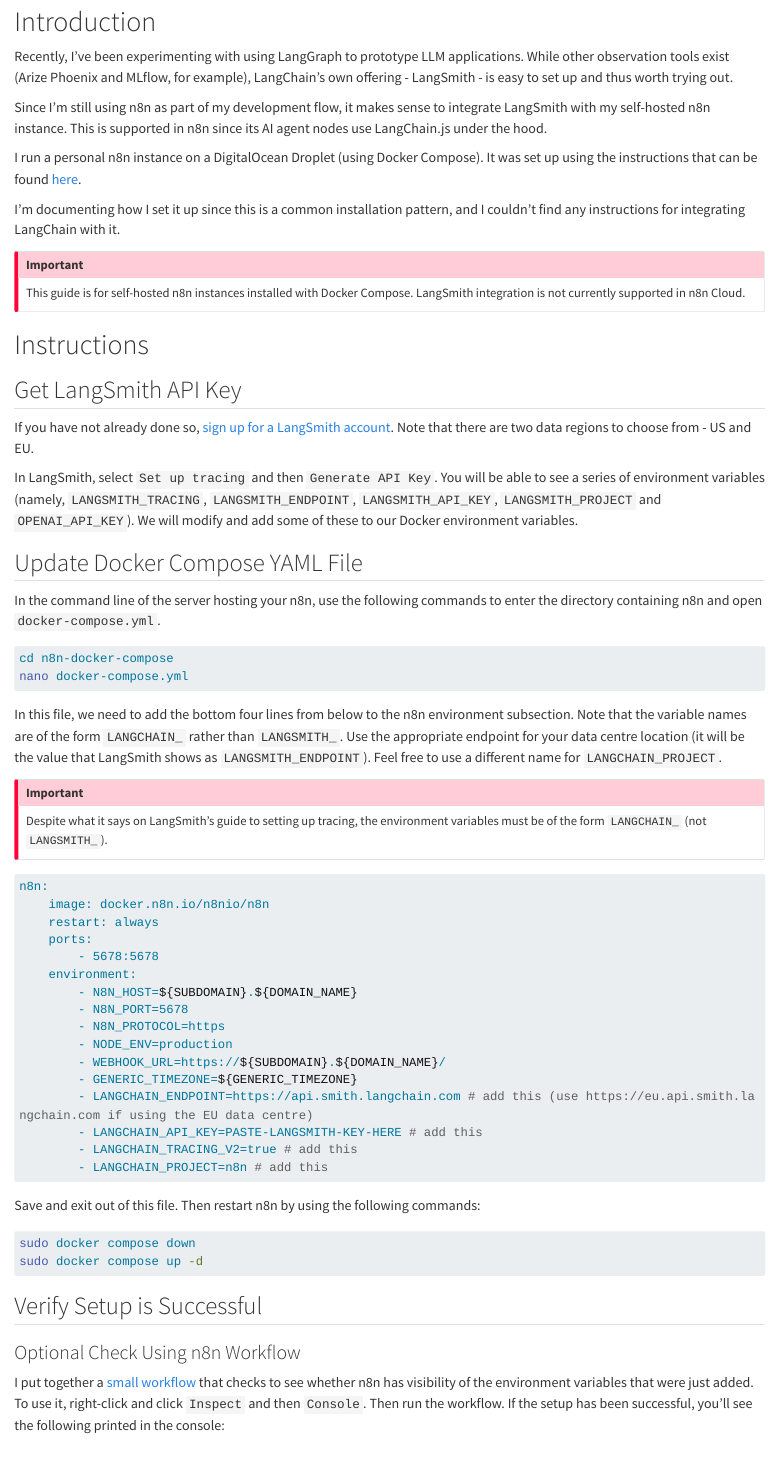
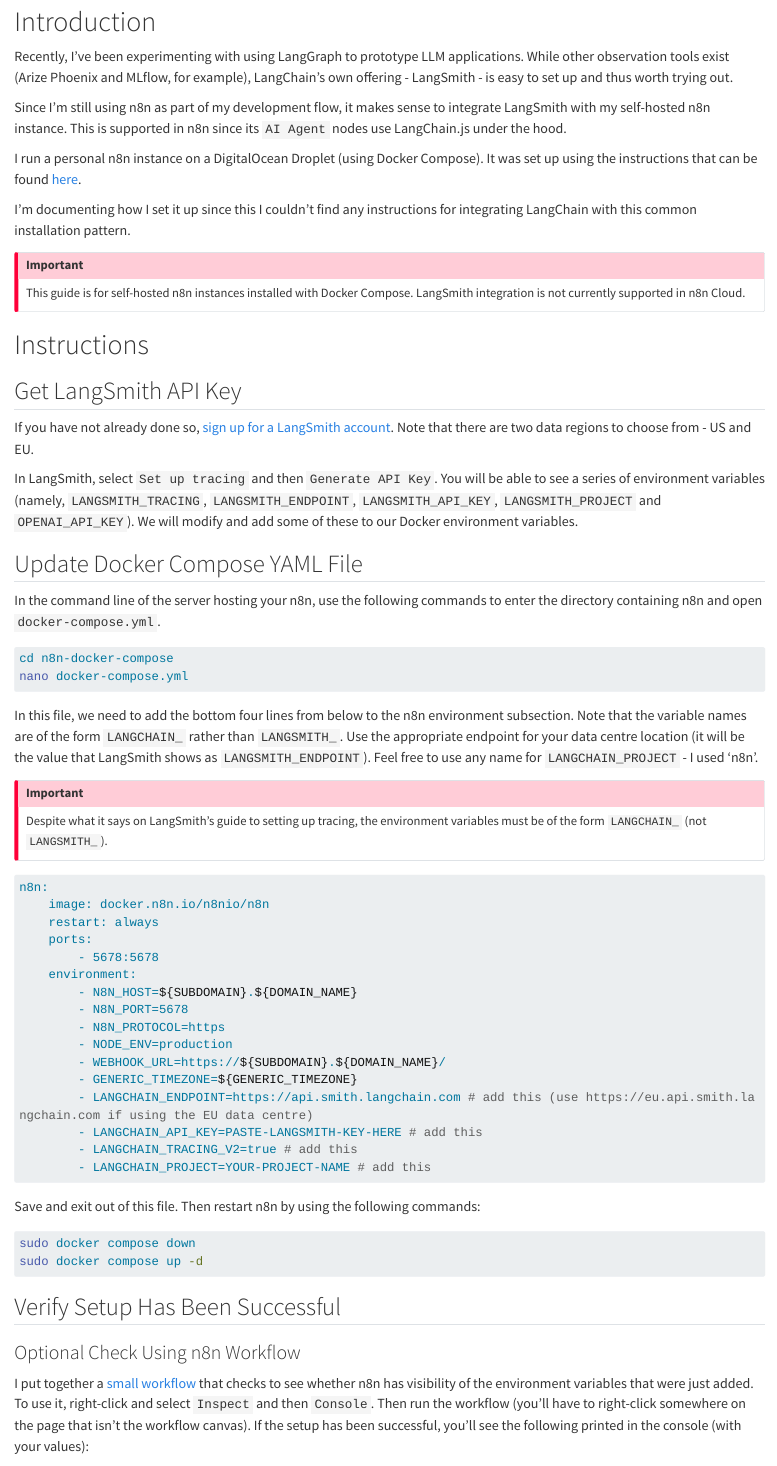
Before and after one commit to chrisdavidcarr/blog, a Quarto document (posts/langsmith-with-n8n-docker/index.qmd): the page in a window 1100 px wide, from 130 px down. Rendered offline with R 4.5, knitr and Pandoc in place of Quarto, with nearby package versions; long lines of code are wrapped.

Commit message:
Update to LangSmith blog post

````diff
--- a/posts/langsmith-with-n8n-docker/index.qmd
+++ b/posts/langsmith-with-n8n-docker/index.qmd
@@ -10,11 +10,11 @@
 
 Recently, I've been experimenting with using LangGraph to prototype LLM applications. While other observation tools exist (Arize Phoenix and MLflow, for example), LangChain's own offering - LangSmith - is easy to set up and thus worth trying out.
 
-Since I'm still using n8n as part of my development flow, it makes sense to integrate LangSmith with my self-hosted n8n instance. This is supported in n8n since its AI agent nodes use LangChain.js under the hood.
+Since I'm still using n8n as part of my development flow, it makes sense to integrate LangSmith with my self-hosted n8n instance. This is supported in n8n since its `AI Agent` nodes use LangChain.js under the hood.
 
 I run a personal n8n instance on a DigitalOcean Droplet (using Docker Compose). It was set up using the instructions that can be found [here](https://docs.n8n.io/hosting/installation/server-setups/digital-ocean/).
 
-I'm documenting how I set it up since this is a common installation pattern, and I couldn't find any instructions for integrating LangChain with it.
+I'm documenting how I set it up since this I couldn't find any instructions for integrating LangChain with this common installation pattern.
 
 :::{.callout-important}
 This guide is for self-hosted n8n instances installed with Docker Compose. LangSmith integration is not currently supported in n8n Cloud.
@@ -37,7 +37,7 @@
 nano docker-compose.yml
 ```
 
-In this file, we need to add the bottom four lines from below to the n8n environment subsection. Note that the variable names are of the form `LANGCHAIN_` rather than `LANGSMITH_`. Use the appropriate endpoint for your data centre location (it will be the value that LangSmith shows as `LANGSMITH_ENDPOINT`). Feel free to use a different name for `LANGCHAIN_PROJECT`.
+In this file, we need to add the bottom four lines from below to the n8n environment subsection. Note that the variable names are of the form `LANGCHAIN_` rather than `LANGSMITH_`. Use the appropriate endpoint for your data centre location (it will be the value that LangSmith shows as `LANGSMITH_ENDPOINT`). Feel free to use any name for `LANGCHAIN_PROJECT` - I used 'n8n'.
 
 :::{.callout-important}
 Despite what it says on LangSmith's guide to setting up tracing, the environment variables must be of the form `LANGCHAIN_` (not `LANGSMITH_`).
@@ -59,7 +59,7 @@
         - LANGCHAIN_ENDPOINT=https://api.smith.langchain.com # add this (use https://eu.api.smith.langchain.com if using the EU data centre)
         - LANGCHAIN_API_KEY=PASTE-LANGSMITH-KEY-HERE # add this
         - LANGCHAIN_TRACING_V2=true # add this
-        - LANGCHAIN_PROJECT=n8n # add this
+        - LANGCHAIN_PROJECT=YOUR-PROJECT-NAME # add this
 ```
 
 Save and exit out of this file. Then restart n8n by using the following commands:
@@ -69,11 +69,11 @@
 sudo docker compose up -d
 ```
 
-## Verify Setup is Successful
+## Verify Setup Has Been Successful
 
 ### Optional Check Using n8n Workflow
 
-I put together a [small workflow](https://raw.githubusercontent.com/chrisdavidcarr/blog/refs/heads/main/posts/langsmith-with-n8n-docker/LangSmith_Env_Setup_Check.json) that checks to see whether n8n has visibility of the environment variables that were just added. To use it, right-click and click `Inspect` and then `Console`. Then run the workflow. If the setup has been successful, you'll see the following printed in the console:
+I put together a [small workflow](https://raw.githubusercontent.com/chrisdavidcarr/blog/refs/heads/main/posts/langsmith-with-n8n-docker/LangSmith_Env_Setup_Check.json) that checks to see whether n8n has visibility of the environment variables that were just added. To use it, right-click and select `Inspect` and then `Console`. Then run the workflow (you'll have to right-click somewhere on the page that isn't the workflow canvas). If the setup has been successful, you'll see the following printed in the console (with your values):
 
 ```bash
 n8n can see the environment variables! Check them below:
````
Also changed, not shown: docs/search.json, 2 other files.
